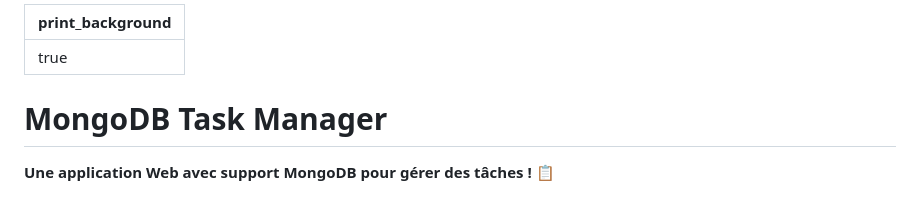
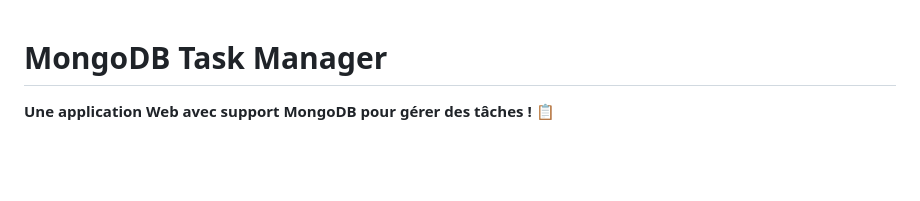
Before and after one commit to Ikanaa/MongoDbTaskManager, a Markdown page: README.md, the part around the change. Drawn GitHub-style; blank space fills up the shorter version.

Commit message:
Clear junk

```diff
--- a/README.md
+++ b/README.md
@@ -1,7 +1,3 @@
----
-print_background: true
----
-
 # MongoDB Task Manager
 
 **Une application Web avec support MongoDB pour gérer des tâches ! 📋**
```
